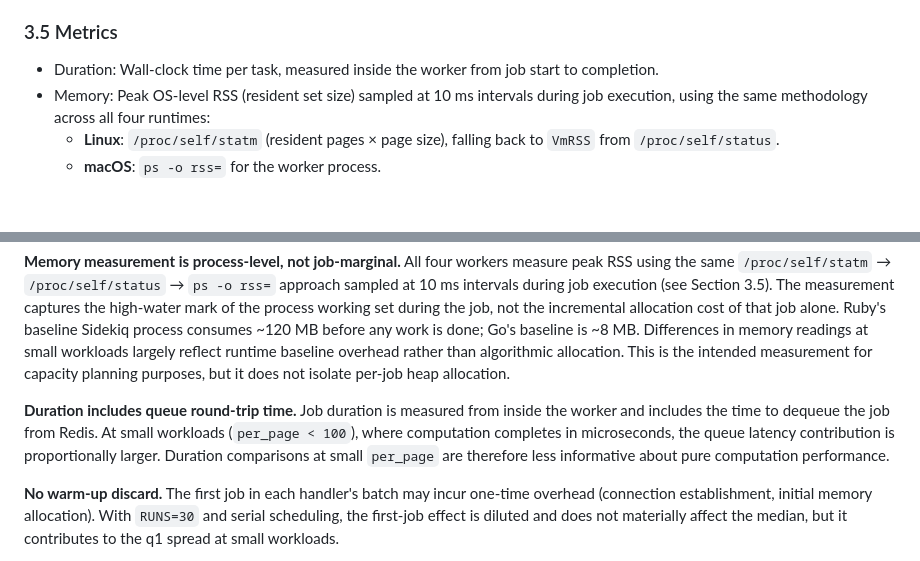
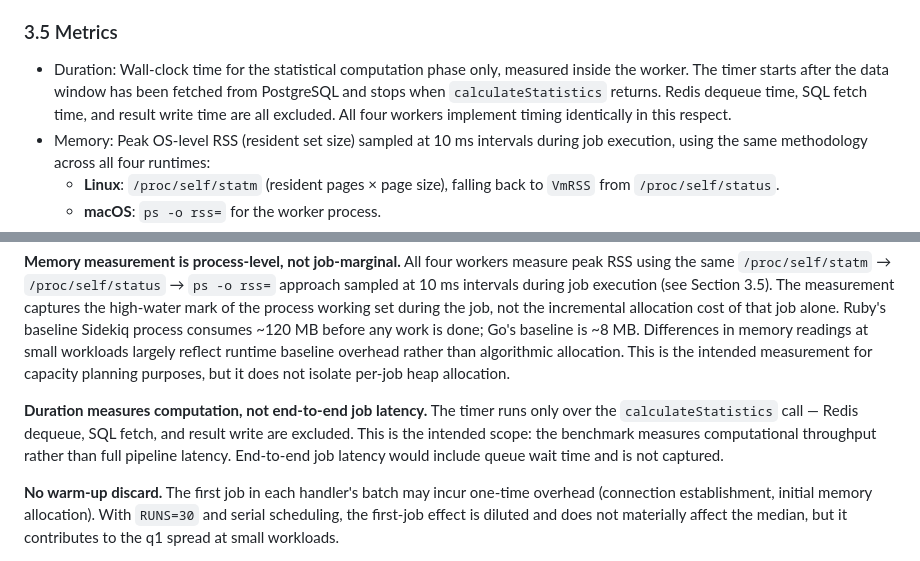
Before and after one commit to a11ejandro/language-performance-benchmark-harness, a Markdown page: benchmark_ui/docs/article.md, 2 parts joined by grey strips. Rendered like a GitHub page; blank space fills up the shorter version.

Commit message:
Clarify duration scope: computation only, BRPOP and SQL excluded

```diff
--- a/benchmark_ui/docs/article.md
+++ b/benchmark_ui/docs/article.md
@@ -62,7 +62,7 @@ For each page size (`per_page`), workers compute fundamental statistics (min, ma
 - Repetitions: each (language, per_page) pair executed N times (N configurable; default 30) for variance estimation.
 
 ### 3.5 Metrics
-- Duration: Wall-clock time per task, measured inside the worker from job start to completion.
+- Duration: Wall-clock time for the statistical computation phase only, measured inside the worker. The timer starts after the data window has been fetched from PostgreSQL and stops when `calculateStatistics` returns. Redis dequeue time, SQL fetch time, and result write time are all excluded. All four workers implement timing identically in this respect.
 - Memory: Peak OS-level RSS (resident set size) sampled at 10 ms intervals during job execution, using the same methodology across all four runtimes:
 	- **Linux**: `/proc/self/statm` (resident pages × page size), falling back to `VmRSS` from `/proc/self/status`.
 	- **macOS**: `ps -o rss=` for the worker process.
@@ -325,7 +325,7 @@ The smallest workloads (`per_page < 100`) are excluded from the numeric duration
 
 **Memory measurement is process-level, not job-marginal.** All four workers measure peak RSS using the same `/proc/self/statm` → `/proc/self/status` → `ps -o rss=` approach sampled at 10 ms intervals during job execution (see Section 3.5). The measurement captures the high-water mark of the process working set during the job, not the incremental allocation cost of that job alone. Ruby's baseline Sidekiq process consumes ~120 MB before any work is done; Go's baseline is ~8 MB. Differences in memory readings at small workloads largely reflect runtime baseline overhead rather than algorithmic allocation. This is the intended measurement for capacity planning purposes, but it does not isolate per-job heap allocation.
 
-**Duration includes queue round-trip time.** Job duration is measured from inside the worker and includes the time to dequeue the job from Redis. At small workloads (`per_page < 100`), where computation completes in microseconds, the queue latency contribution is proportionally larger. Duration comparisons at small `per_page` are therefore less informative about pure computation performance.
+**Duration measures computation, not end-to-end job latency.** The timer runs only over the `calculateStatistics` call — Redis dequeue, SQL fetch, and result write are excluded. This is the intended scope: the benchmark measures computational throughput rather than full pipeline latency. End-to-end job latency would include queue wait time and is not captured.
 
 **No warm-up discard.** The first job in each handler's batch may incur one-time overhead (connection establishment, initial memory allocation). With `RUNS=30` and serial scheduling, the first-job effect is diluted and does not materially affect the median, but it contributes to the q1 spread at small workloads.
 
```
